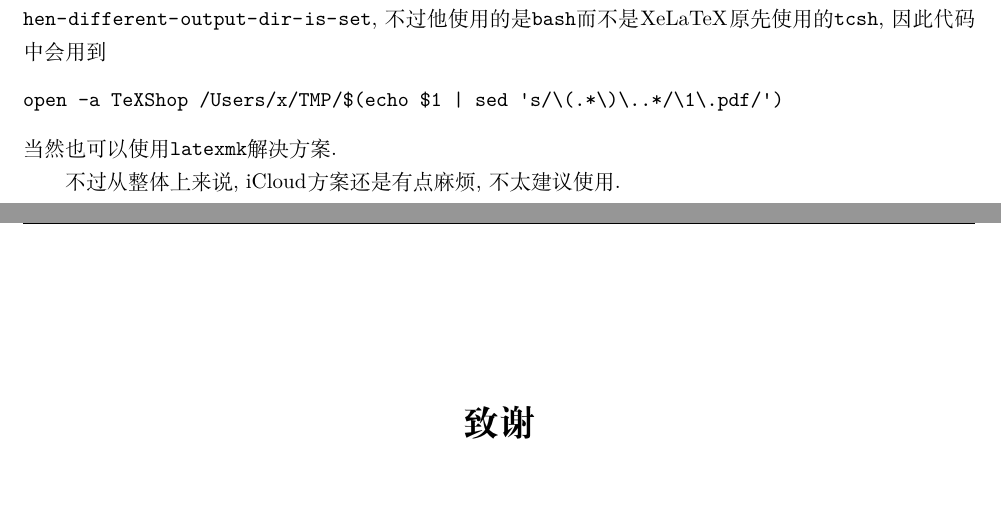
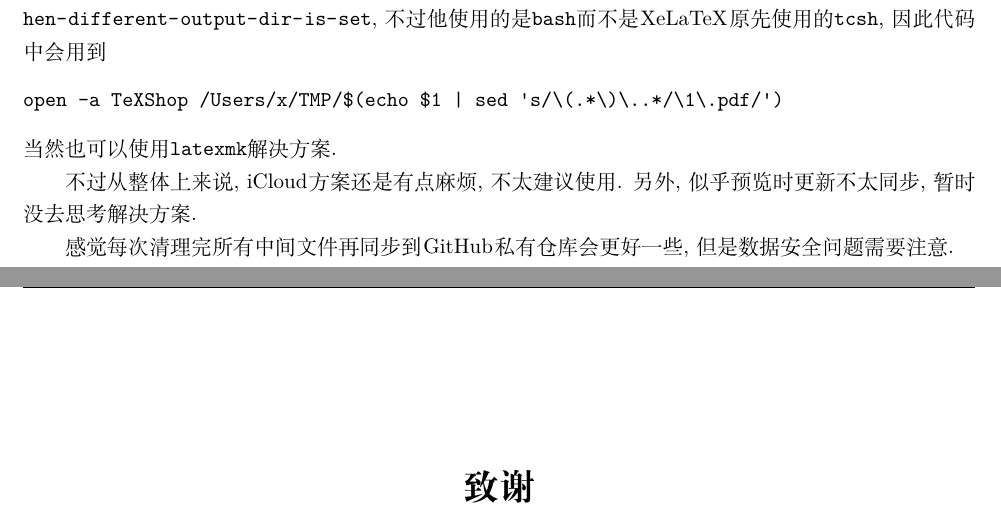
Before and after one commit to xiexiexx/NCL, a LaTeX thesis (thesis.tex, which reads chapter9.tex): two parts of pages 14 and 15 of 16, joined at a grey line, cut so that both start at the same text. Compiled offline with XeLaTeX.

Commit message:
Update chapter9.tex

```diff
--- a/chapter9.tex
+++ b/chapter9.tex
@@ -37,4 +37,6 @@ open -a TeXShop /Users/x/TMP/$(echo $1 | sed 's/\(.*\)\..*/\1\.pdf/')
 \end{Verbatim}
 当然也可以使用\verb@latexmk@解决方案.
 
-不过从整体上来说, iCloud方案还是有点麻烦, 不太建议使用.
+不过从整体上来说, iCloud方案还是有点麻烦, 不太建议使用. 另外, 似乎预览时更新不太同步, 暂时没去思考解决方案.
+
+感觉每次清理完所有中间文件再同步到GitHub私有仓库会更好一些, 但是数据安全问题需要注意.
```
